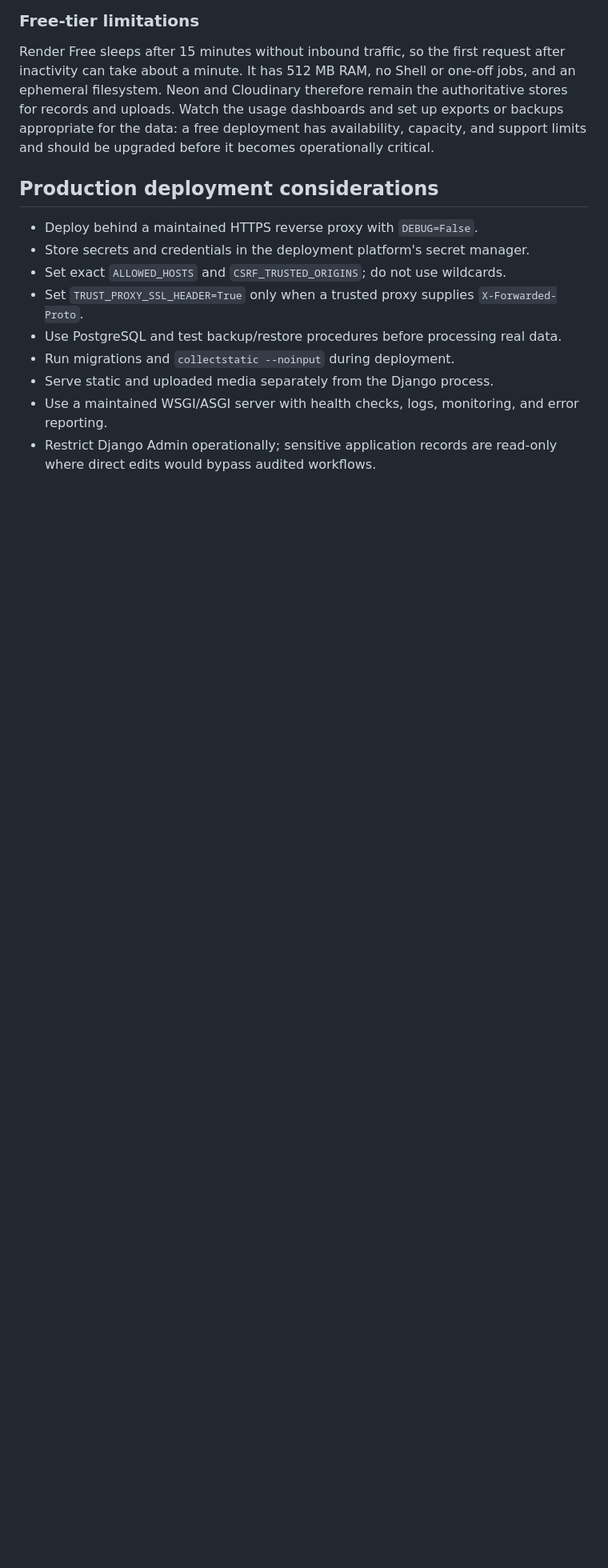
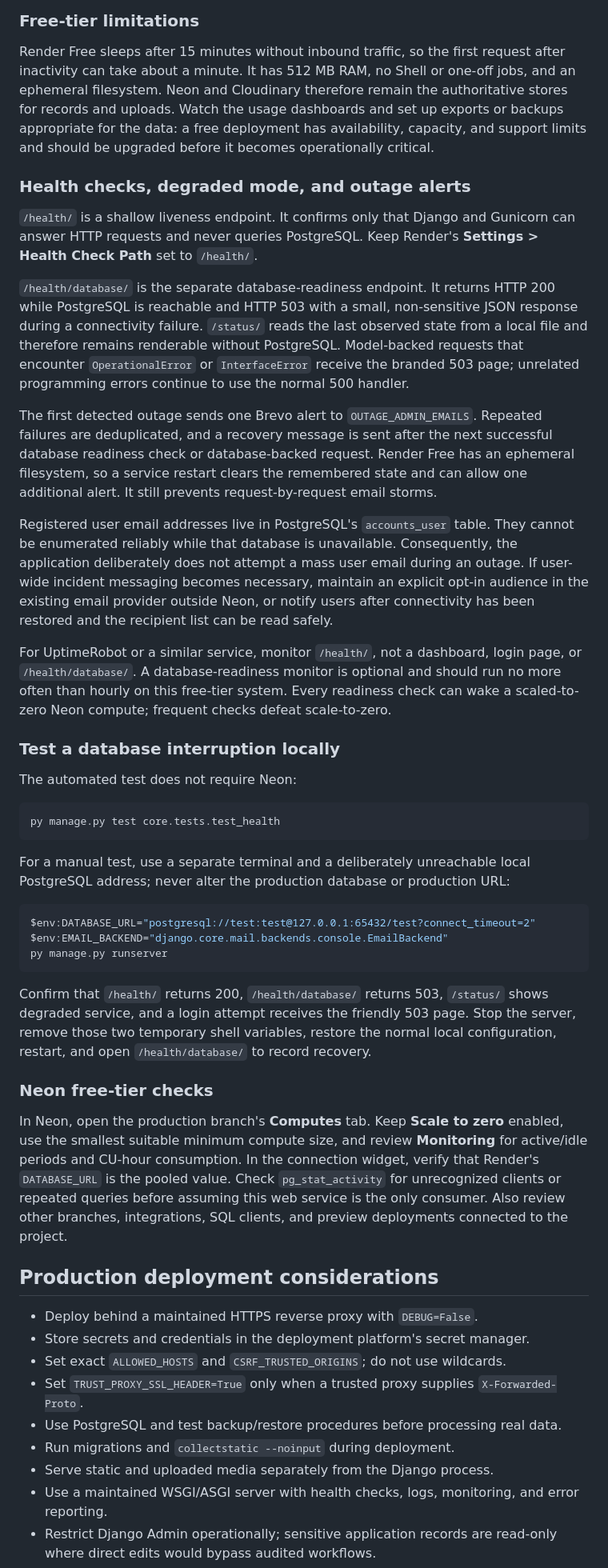
Before and after one commit to JAPHES/tsavomgt_hub, a Markdown page: README.md, the part around one of its changes. Shown at 80% size. Drawn GitHub-style; blank space fills up the shorter version.

Commit message:
docs(operations): document Render and Neon outage handling

````diff
--- a/README.md
+++ b/README.md
@@ -471,6 +502,69 @@ up exports or backups appropriate for the data: a free deployment has availabili
 capacity, and support limits and should be upgraded before it becomes operationally
 critical.
 
+### Health checks, degraded mode, and outage alerts
+
+`/health/` is a shallow liveness endpoint. It confirms only that Django and
+Gunicorn can answer HTTP requests and never queries PostgreSQL. Keep Render's
+**Settings > Health Check Path** set to `/health/`.
+
+`/health/database/` is the separate database-readiness endpoint. It returns HTTP
+200 while PostgreSQL is reachable and HTTP 503 with a small, non-sensitive JSON
+response during a connectivity failure. `/status/` reads the last observed state
+from a local file and therefore remains renderable without PostgreSQL. Model-backed
+requests that encounter `OperationalError` or `InterfaceError` receive the branded
+503 page; unrelated programming errors continue to use the normal 500 handler.
+
+The first detected outage sends one Brevo alert to `OUTAGE_ADMIN_EMAILS`.
+Repeated failures are deduplicated, and a recovery message is sent after the next
+successful database readiness check or database-backed request. Render Free has
+an ephemeral filesystem, so a service restart clears the remembered state and can
+allow one additional alert. It still prevents request-by-request email storms.
+
+Registered user email addresses live in PostgreSQL's `accounts_user` table. They
+cannot be enumerated reliably while that database is unavailable. Consequently,
+the application deliberately does not attempt a mass user email during an outage.
+If user-wide incident messaging becomes necessary, maintain an explicit opt-in
+audience in the existing email provider outside Neon, or notify users after
+connectivity has been restored and the recipient list can be read safely.
+
+For UptimeRobot or a similar service, monitor `/health/`, not a dashboard, login
+page, or `/health/database/`. A database-readiness monitor is optional and should
+run no more often than hourly on this free-tier system. Every readiness check can
+wake a scaled-to-zero Neon compute; frequent checks defeat scale-to-zero.
+
+### Test a database interruption locally
+
+The automated test does not require Neon:
+
+```powershell
+py manage.py test core.tests.test_health
+```
+
+For a manual test, use a separate terminal and a deliberately unreachable local
+PostgreSQL address; never alter the production database or production URL:
+
+```powershell
+$env:DATABASE_URL="postgresql://test:test@127.0.0.1:65432/test?connect_timeout=2"
+$env:EMAIL_BACKEND="django.core.mail.backends.console.EmailBackend"
+py manage.py runserver
+```
+
+Confirm that `/health/` returns 200, `/health/database/` returns 503, `/status/`
+shows degraded service, and a login attempt receives the friendly 503 page. Stop
+the server, remove those two temporary shell variables, restore the normal local
+configuration, restart, and open `/health/database/` to record recovery.
+
+### Neon free-tier checks
+
+In Neon, open the production branch's **Computes** tab. Keep **Scale to zero**
+enabled, use the smallest suitable minimum compute size, and review **Monitoring**
+for active/idle periods and CU-hour consumption. In the connection widget, verify
+that Render's `DATABASE_URL` is the pooled value. Check `pg_stat_activity` for
+unrecognized clients or repeated queries before assuming this web service is the
+only consumer. Also review other branches, integrations, SQL clients, and preview
+deployments connected to the project.
+
 ## Production deployment considerations
 
 - Deploy behind a maintained HTTPS reverse proxy with `DEBUG=False`.
````
Also changed, not shown: other parts of README.md (+37 -6 lines).
